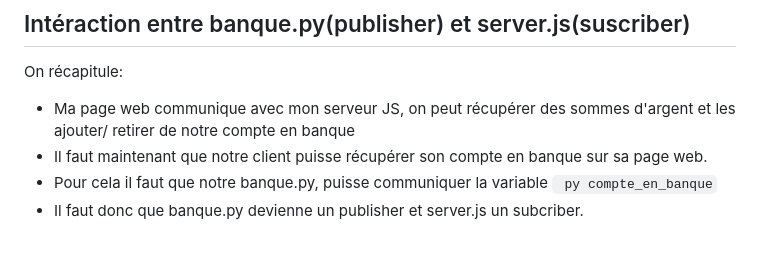
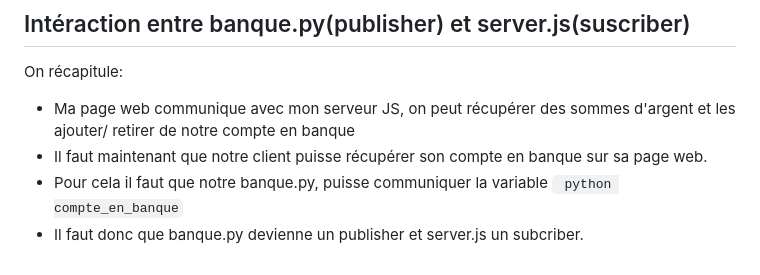
Before and after one commit to alexvallau/Exam_training, a Markdown page: README.md, the part around the change. GitHub-like rendering.

````diff
--- a/README.md
+++ b/README.md
@@ -183,6 +183,5 @@ client.disconnect()
 On récapitule:
 * Ma page web communique avec mon serveur JS, on peut récupérer des sommes d'argent et les ajouter/ retirer de notre compte en banque
 * Il faut maintenant que notre client puisse récupérer son compte en banque sur sa page web.
-* Pour cela il faut que notre banque.py, puisse communiquer la variable ``` py
-  compte_en_banque```
+* Pour cela il faut que notre banque.py, puisse communiquer la variable ``` python compte_en_banque```
 * Il faut donc que banque.py devienne un publisher et server.js un subcriber.
````
